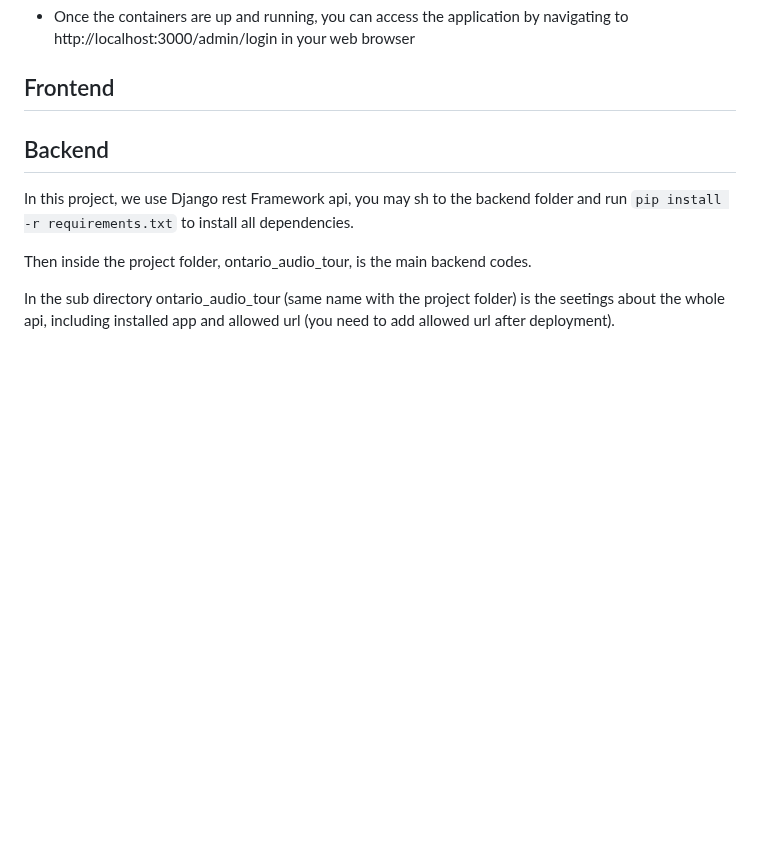
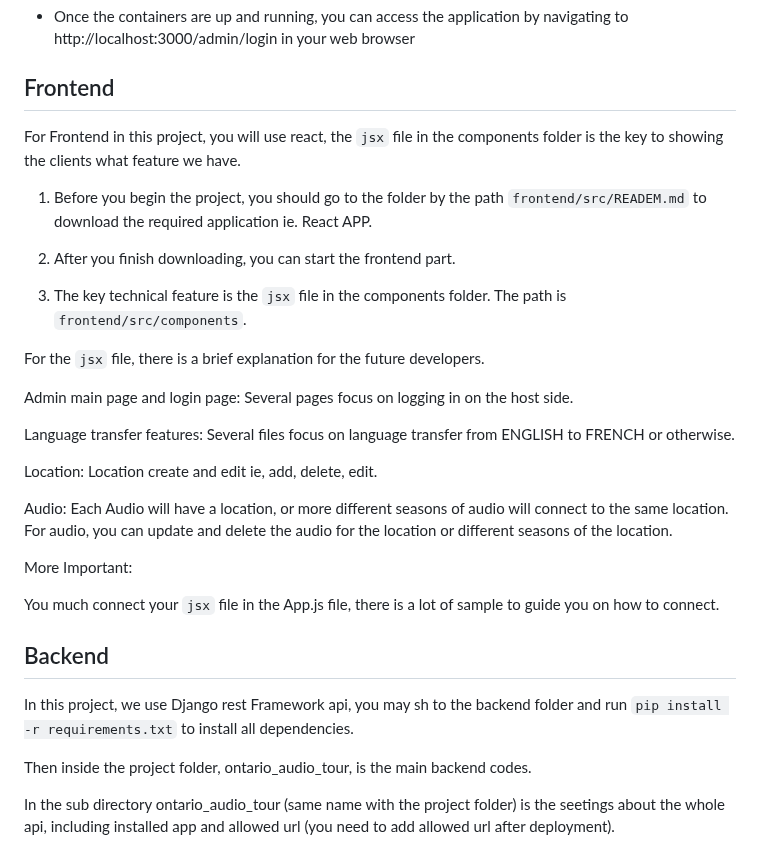
Before and after one commit to csc301-2023-fall/project-24-ontario-parks-T, a Markdown page: readme.md, the part around the change. Rendered like a GitHub page; blank space fills up the shorter version.

Commit message:
Update readme.md
[+] finish the frontend part to the future developer

```diff
--- a/readme.md
+++ b/readme.md
@@ -234,6 +234,28 @@ We clearly understand it and provide a careful guide for users and administrator
  * Once the containers are up and running, you can access the application by navigating to http://localhost:3000/admin/login in your web browser
 
 ## Frontend
+For Frontend in this project, you will use react, the `jsx` file in the components folder is the key to showing the clients what feature we have.
+
+1. Before you begin the project, you should go to the folder by the path `frontend/src/READEM.md` to download the required application ie. React APP.
+
+2. After you finish downloading, you can start the frontend part.
+
+3. The key technical feature is the `jsx` file in the components folder. The path is `frontend/src/components`.
+
+For the `jsx` file, there is a brief explanation for the future developers.
+
+Admin main page and login page: Several pages focus on logging in on the host side.
+
+Language transfer features: Several files focus on language transfer from ENGLISH to FRENCH  or otherwise.
+
+Location: Location create and edit ie, add, delete, edit.
+
+Audio: Each Audio will have a location, or more different seasons of audio will connect to the same location. For audio, you can update and delete the audio for the location or different seasons of the location.
+
+More Important:
+
+You much connect your `jsx` file in the App.js file, there is a lot of sample to guide you on how to connect.
+
 
 ## Backend
 In this project, we use Django rest Framework api, you may sh to the backend folder and run `pip install -r requirements.txt` to install all dependencies.
```
